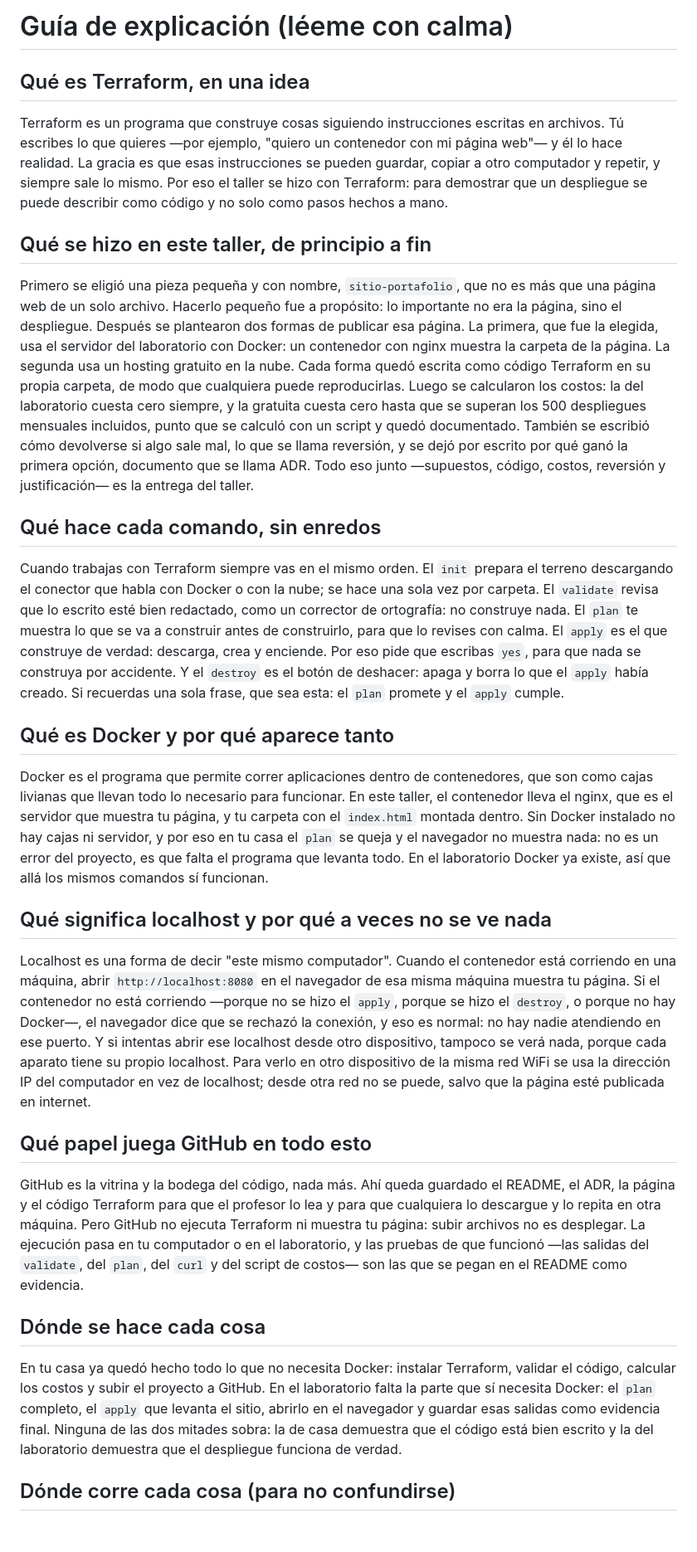
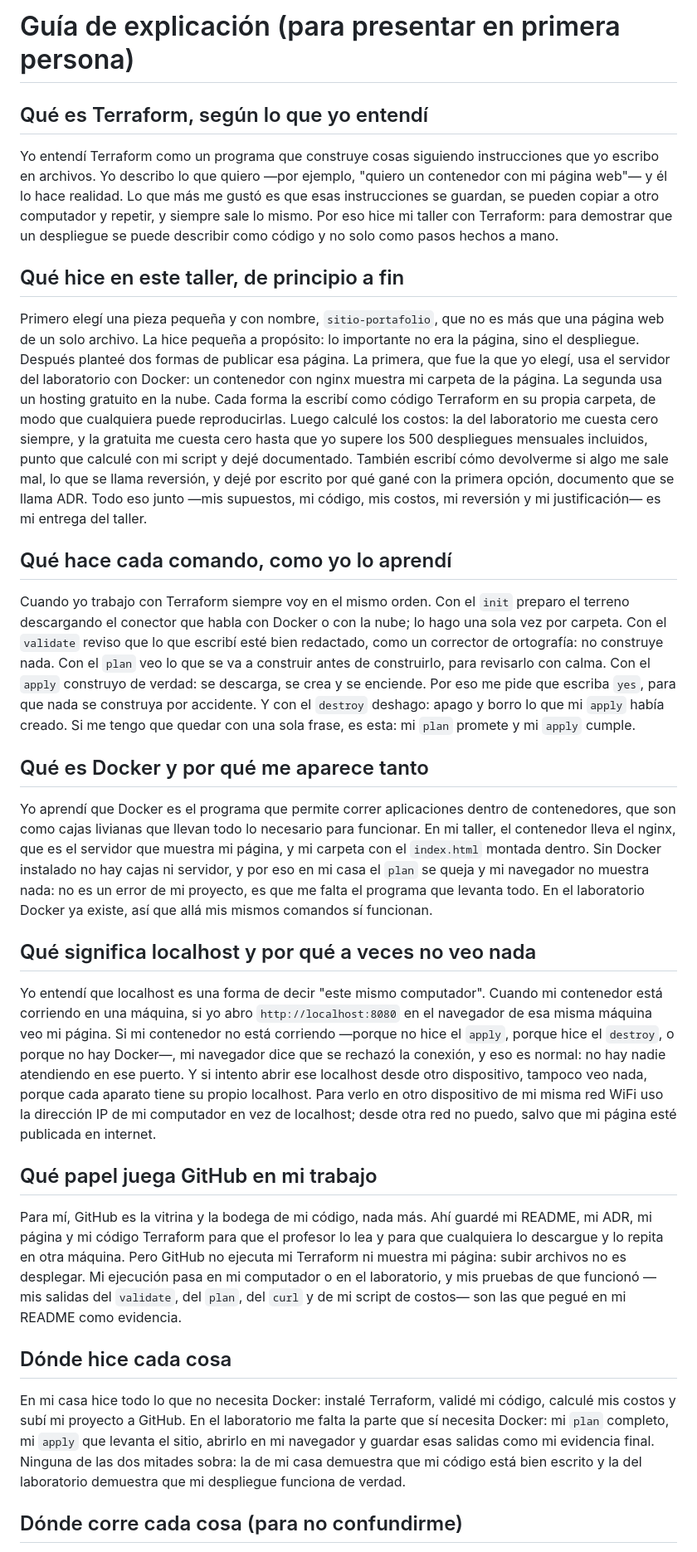
Before and after one commit to samulssl/terraform-lab-demo, a Markdown page: GUIA-EXPLICACION.md, the part around one of its changes. Shown at 83% size. Rendered like a GitHub page; blank space fills up the shorter version.

Commit message:
Reescribe guia en primera persona para sustentacion

```diff
--- a/GUIA-EXPLICACION.md
+++ b/GUIA-EXPLICACION.md
@@ -1,32 +1,32 @@
-# Guía de explicación (léeme con calma)
+# Guía de explicación (para presentar en primera persona)
 
-## Qué es Terraform, en una idea
+## Qué es Terraform, según lo que yo entendí
 
-Terraform es un programa que construye cosas siguiendo instrucciones escritas en archivos. Tú escribes lo que quieres —por ejemplo, "quiero un contenedor con mi página web"— y él lo hace realidad. La gracia es que esas instrucciones se pueden guardar, copiar a otro computador y repetir, y siempre sale lo mismo. Por eso el taller se hizo con Terraform: para demostrar que un despliegue se puede describir como código y no solo como pasos hechos a mano.
+Yo entendí Terraform como un programa que construye cosas siguiendo instrucciones que yo escribo en archivos. Yo describo lo que quiero —por ejemplo, "quiero un contenedor con mi página web"— y él lo hace realidad. Lo que más me gustó es que esas instrucciones se guardan, se pueden copiar a otro computador y repetir, y siempre sale lo mismo. Por eso hice mi taller con Terraform: para demostrar que un despliegue se puede describir como código y no solo como pasos hechos a mano.
 
-## Qué se hizo en este taller, de principio a fin
+## Qué hice en este taller, de principio a fin
 
-Primero se eligió una pieza pequeña y con nombre, `sitio-portafolio`, que no es más que una página web de un solo archivo. Hacerlo pequeño fue a propósito: lo importante no era la página, sino el despliegue. Después se plantearon dos formas de publicar esa página. La primera, que fue la elegida, usa el servidor del laboratorio con Docker: un contenedor con nginx muestra la carpeta de la página. La segunda usa un hosting gratuito en la nube. Cada forma quedó escrita como código Terraform en su propia carpeta, de modo que cualquiera puede reproducirlas. Luego se calcularon los costos: la del laboratorio cuesta cero siempre, y la gratuita cuesta cero hasta que se superan los 500 despliegues mensuales incluidos, punto que se calculó con un script y quedó documentado. También se escribió cómo devolverse si algo sale mal, lo que se llama reversión, y se dejó por escrito por qué ganó la primera opción, documento que se llama ADR. Todo eso junto —supuestos, código, costos, reversión y justificación— es la entrega del taller.
+Primero elegí una pieza pequeña y con nombre, `sitio-portafolio`, que no es más que una página web de un solo archivo. La hice pequeña a propósito: lo importante no era la página, sino el despliegue. Después planteé dos formas de publicar esa página. La primera, que fue la que yo elegí, usa el servidor del laboratorio con Docker: un contenedor con nginx muestra mi carpeta de la página. La segunda usa un hosting gratuito en la nube. Cada forma la escribí como código Terraform en su propia carpeta, de modo que cualquiera puede reproducirlas. Luego calculé los costos: la del laboratorio me cuesta cero siempre, y la gratuita me cuesta cero hasta que yo supere los 500 despliegues mensuales incluidos, punto que calculé con mi script y dejé documentado. También escribí cómo devolverme si algo me sale mal, lo que se llama reversión, y dejé por escrito por qué gané con la primera opción, documento que se llama ADR. Todo eso junto —mis supuestos, mi código, mis costos, mi reversión y mi justificación— es mi entrega del taller.
 
-## Qué hace cada comando, sin enredos
+## Qué hace cada comando, como yo lo aprendí
 
-Cuando trabajas con Terraform siempre vas en el mismo orden. El `init` prepara el terreno descargando el conector que habla con Docker o con la nube; se hace una sola vez por carpeta. El `validate` revisa que lo escrito esté bien redactado, como un corrector de ortografía: no construye nada. El `plan` te muestra lo que se va a construir antes de construirlo, para que lo revises con calma. El `apply` es el que construye de verdad: descarga, crea y enciende. Por eso pide que escribas `yes`, para que nada se construya por accidente. Y el `destroy` es el botón de deshacer: apaga y borra lo que el `apply` había creado. Si recuerdas una sola frase, que sea esta: el `plan` promete y el `apply` cumple.
+Cuando yo trabajo con Terraform siempre voy en el mismo orden. Con el `init` preparo el terreno descargando el conector que habla con Docker o con la nube; lo hago una sola vez por carpeta. Con el `validate` reviso que lo que escribí esté bien redactado, como un corrector de ortografía: no construye nada. Con el `plan` veo lo que se va a construir antes de construirlo, para revisarlo con calma. Con el `apply` construyo de verdad: se descarga, se crea y se enciende. Por eso me pide que escriba `yes`, para que nada se construya por accidente. Y con el `destroy` deshago: apago y borro lo que mi `apply` había creado. Si me tengo que quedar con una sola frase, es esta: mi `plan` promete y mi `apply` cumple.
 
-## Qué es Docker y por qué aparece tanto
+## Qué es Docker y por qué me aparece tanto
 
-Docker es el programa que permite correr aplicaciones dentro de contenedores, que son como cajas livianas que llevan todo lo necesario para funcionar. En este taller, el contenedor lleva el nginx, que es el servidor que muestra tu página, y tu carpeta con el `index.html` montada dentro. Sin Docker instalado no hay cajas ni servidor, y por eso en tu casa el `plan` se queja y el navegador no muestra nada: no es un error del proyecto, es que falta el programa que levanta todo. En el laboratorio Docker ya existe, así que allá los mismos comandos sí funcionan.
+Yo aprendí que Docker es el programa que permite correr aplicaciones dentro de contenedores, que son como cajas livianas que llevan todo lo necesario para funcionar. En mi taller, el contenedor lleva el nginx, que es el servidor que muestra mi página, y mi carpeta con el `index.html` montada dentro. Sin Docker instalado no hay cajas ni servidor, y por eso en mi casa el `plan` se queja y mi navegador no muestra nada: no es un error de mi proyecto, es que me falta el programa que levanta todo. En el laboratorio Docker ya existe, así que allá mis mismos comandos sí funcionan.
 
-## Qué significa localhost y por qué a veces no se ve nada
+## Qué significa localhost y por qué a veces no veo nada
 
-Localhost es una forma de decir "este mismo computador". Cuando el contenedor está corriendo en una máquina, abrir `http://localhost:8080` en el navegador de esa misma máquina muestra tu página. Si el contenedor no está corriendo —porque no se hizo el `apply`, porque se hizo el `destroy`, o porque no hay Docker—, el navegador dice que se rechazó la conexión, y eso es normal: no hay nadie atendiendo en ese puerto. Y si intentas abrir ese localhost desde otro dispositivo, tampoco se verá nada, porque cada aparato tiene su propio localhost. Para verlo en otro dispositivo de la misma red WiFi se usa la dirección IP del computador en vez de localhost; desde otra red no se puede, salvo que la página esté publicada en internet.
+Yo entendí que localhost es una forma de decir "este mismo computador". Cuando mi contenedor está corriendo en una máquina, si yo abro `http://localhost:8080` en el navegador de esa misma máquina veo mi página. Si mi contenedor no está corriendo —porque no hice el `apply`, porque hice el `destroy`, o porque no hay Docker—, mi navegador dice que se rechazó la conexión, y eso es normal: no hay nadie atendiendo en ese puerto. Y si intento abrir ese localhost desde otro dispositivo, tampoco veo nada, porque cada aparato tiene su propio localhost. Para verlo en otro dispositivo de mi misma red WiFi uso la dirección IP de mi computador en vez de localhost; desde otra red no puedo, salvo que mi página esté publicada en internet.
 
-## Qué papel juega GitHub en todo esto
+## Qué papel juega GitHub en mi trabajo
 
-GitHub es la vitrina y la bodega del código, nada más. Ahí queda guardado el README, el ADR, la página y el código Terraform para que el profesor lo lea y para que cualquiera lo descargue y lo repita en otra máquina. Pero GitHub no ejecuta Terraform ni muestra tu página: subir archivos no es desplegar. La ejecución pasa en tu computador o en el laboratorio, y las pruebas de que funcionó —las salidas del `validate`, del `plan`, del `curl` y del script de costos— son las que se pegan en el README como evidencia.
+Para mí, GitHub es la vitrina y la bodega de mi código, nada más. Ahí guardé mi README, mi ADR, mi página y mi código Terraform para que el profesor lo lea y para que cualquiera lo descargue y lo repita en otra máquina. Pero GitHub no ejecuta mi Terraform ni muestra mi página: subir archivos no es desplegar. Mi ejecución pasa en mi computador o en el laboratorio, y mis pruebas de que funcionó —mis salidas del `validate`, del `plan`, del `curl` y de mi script de costos— son las que pegué en mi README como evidencia.
 
-## Dónde se hace cada cosa
+## Dónde hice cada cosa
 
-En tu casa ya quedó hecho todo lo que no necesita Docker: instalar Terraform, validar el código, calcular los costos y subir el proyecto a GitHub. En el laboratorio falta la parte que sí necesita Docker: el `plan` completo, el `apply` que levanta el sitio, abrirlo en el navegador y guardar esas salidas como evidencia final. Ninguna de las dos mitades sobra: la de casa demuestra que el código está bien escrito y la del laboratorio demuestra que el despliegue funciona de verdad.
+En mi casa hice todo lo que no necesita Docker: instalé Terraform, validé mi código, calculé mis costos y subí mi proyecto a GitHub. En el laboratorio me falta la parte que sí necesita Docker: mi `plan` completo, mi `apply` que levanta el sitio, abrirlo en mi navegador y guardar esas salidas como mi evidencia final. Ninguna de las dos mitades sobra: la de mi casa demuestra que mi código está bien escrito y la del laboratorio demuestra que mi despliegue funciona de verdad.
 
-## Dónde corre cada cosa (para no confundirse)
+## Dónde corre cada cosa (para no confundirme)
 
```
Also changed, not shown: other parts of GUIA-EXPLICACION.md (+1 -1 lines).
